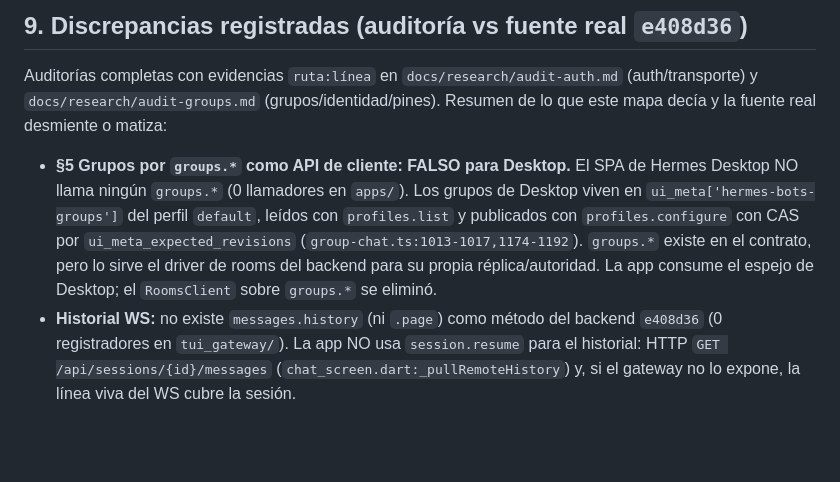
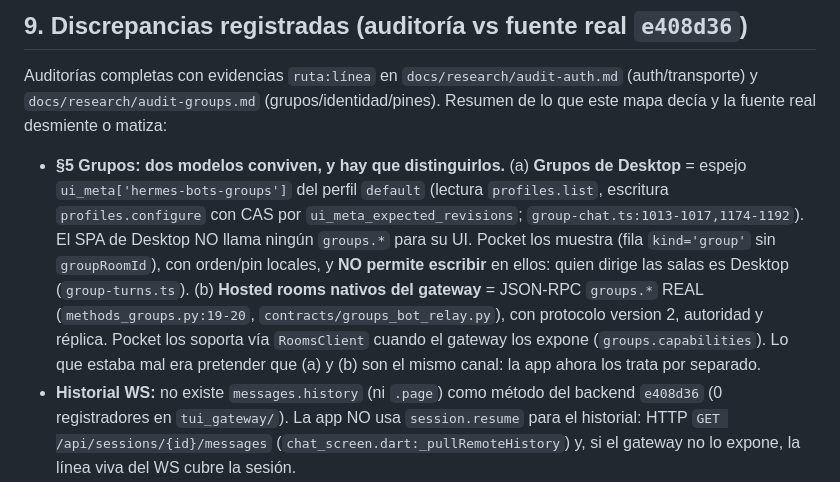
Before and after one commit to b4391co/bermes, a Markdown page: docs/protocol/hermes-map.md, the part around the change. Drawn GitHub-style; blank space fills up the shorter version.

Commit message:
fix(grupos)+docs: restaurar RoomsClient y separar los dos modelos de grupos en el mapa
'Desktop no usa groups.*' sólo es cierto para la UI de Desktop; el gateway SÍ sirve
hosted rooms nativos (methods_groups.py:19-20; GroupsSendParams {room_id, event_id?,
payload}, contracts/groups_bot_relay.py:231-239), y chat_screen los consume vía
RoomsClient (versión auditada de HEAD, restaurada).

Mapa §9: (a) grupos de Desktop = espejo ui_meta['hermes-bots-groups'] con CAS — se
muestran, no se escriben; (b) hosted rooms nativos = groups.* por WS con log delta,
idempotencia por event_id y autoridad — canal soportado. close 4401/4403 implementados
en gateway_client. Suite 17/17, analyze 0 errores.

```diff
--- a/docs/protocol/hermes-map.md
+++ b/docs/protocol/hermes-map.md
@@ -106,14 +106,18 @@ Auditorías completas con evidencias `ruta:línea` en
 (grupos/identidad/pines). Resumen de lo que este mapa decía y la fuente real
 desmiente o matiza:
 
-- **§5 Grupos por `groups.*` como API de cliente: FALSO para Desktop.** El SPA
-  de Hermes Desktop NO llama ningún `groups.*` (0 llamadores en `apps/`). Los
-  grupos de Desktop viven en `ui_meta['hermes-bots-groups']` del perfil
-  `default`, leídos con `profiles.list` y publicados con `profiles.configure`
-  con CAS por `ui_meta_expected_revisions` (`group-chat.ts:1013-1017,1174-1192`).
-  `groups.*` existe en el contrato, pero lo sirve el driver de rooms del backend
-  para su propia réplica/autoridad. La app consume el espejo de Desktop; el
-  `RoomsClient` sobre `groups.*` se eliminó.
+- **§5 Grupos: dos modelos conviven, y hay que distinguirlos.**
+  (a) **Grupos de Desktop** = espejo `ui_meta['hermes-bots-groups']` del perfil
+  `default` (lectura `profiles.list`, escritura `profiles.configure` con CAS por
+  `ui_meta_expected_revisions`; `group-chat.ts:1013-1017,1174-1192`). El SPA de
+  Desktop NO llama ningún `groups.*` para su UI. Pocket los muestra (fila
+  `kind='group'` sin `groupRoomId`), con orden/pin locales, y **NO permite
+  escribir** en ellos: quien dirige las salas es Desktop (`group-turns.ts`).
+  (b) **Hosted rooms nativos del gateway** = JSON-RPC `groups.*` REAL
+  (`methods_groups.py:19-20`, `contracts/groups_bot_relay.py`), con protocolo
+  version 2, autoridad y réplica. Pocket los soporta vía `RoomsClient` cuando el
+  gateway los expone (`groups.capabilities`). Lo que estaba mal era pretender
+  que (a) y (b) son el mismo canal: la app ahora los trata por separado.
 - **Historial WS:** no existe `messages.history` (ni `.page`) como método del
   backend `e408d36` (0 registradores en `tui_gateway/`). La app NO usa
   `session.resume` para el historial: HTTP `GET /api/sessions/{id}/messages`
```
